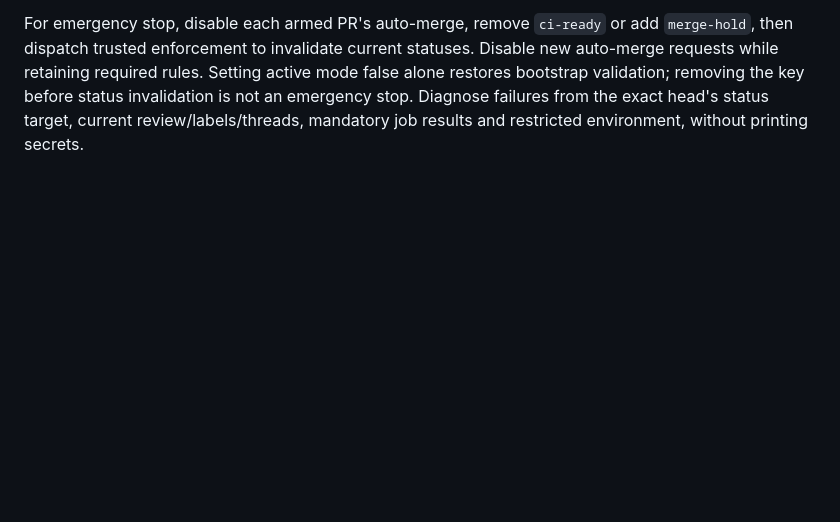
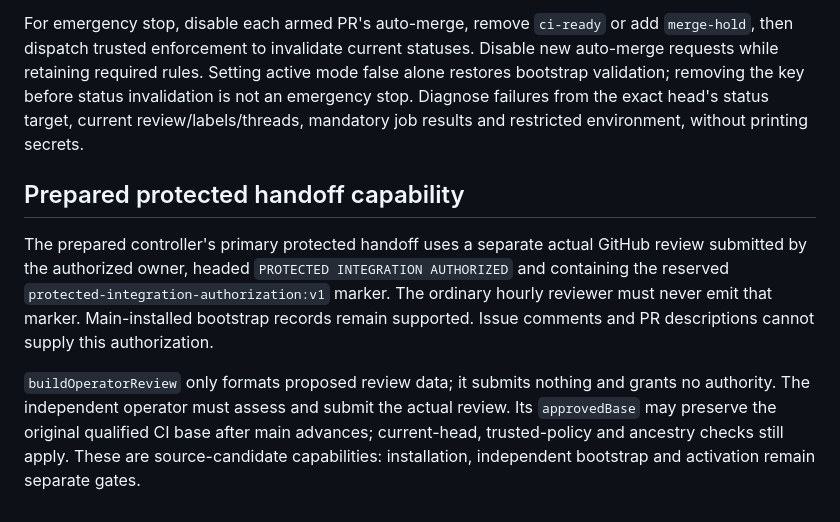
Before and after one commit to antoniodowling/file-validation-wizard, a Markdown page: docs/review-automation.md, the part around the change. Drawn GitHub-style; blank space fills up the shorter version.

Commit message:
Document prepared independent protected handoff review contract

```diff
--- a/docs/review-automation.md
+++ b/docs/review-automation.md
@@ -184,3 +184,18 @@ mode false alone restores bootstrap validation; removing the key before status
 invalidation is not an emergency stop. Diagnose failures from the exact head's
 status target, current review/labels/threads, mandatory job results and restricted
 environment, without printing secrets.
+
+## Prepared protected handoff capability
+
+The prepared controller's primary protected handoff uses a separate actual
+GitHub review submitted by the authorized owner, headed `PROTECTED INTEGRATION AUTHORIZED` and containing the reserved `protected-integration-authorization:v1`
+marker. The ordinary hourly reviewer must never emit that marker. Main-installed
+bootstrap records remain supported. Issue comments and PR descriptions cannot
+supply this authorization.
+
+`buildOperatorReview` only formats proposed review data; it submits nothing and
+grants no authority. The independent operator must assess and submit the actual
+review. Its `approvedBase` may preserve the original qualified CI base after main
+advances; current-head, trusted-policy and ancestry checks still apply. These are
+source-candidate capabilities: installation, independent bootstrap and activation
+remain separate gates.
```
